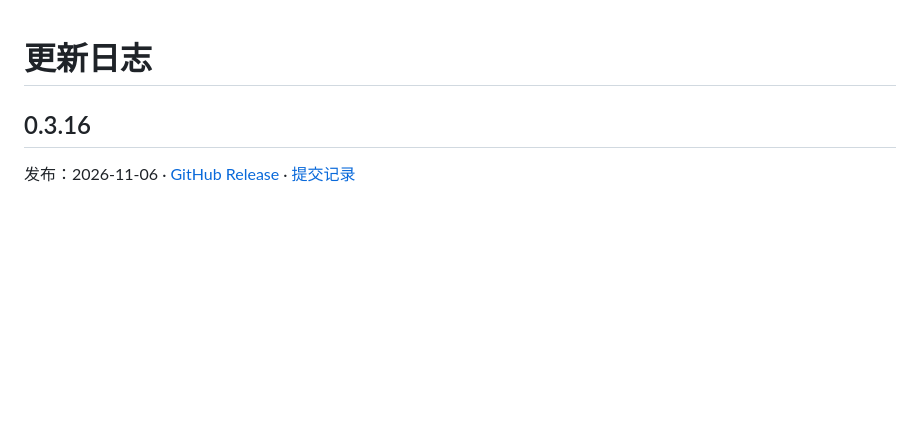
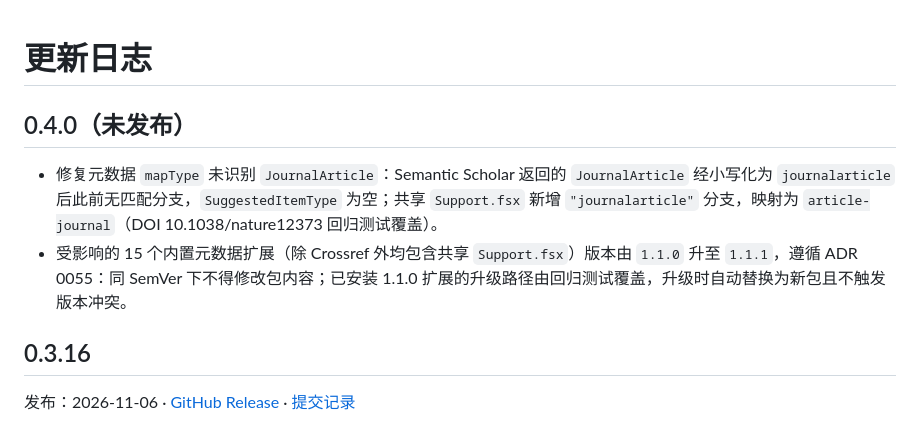
Before and after one commit to kwadraten/patchouli, a Markdown page: Changelog.md, the part around the change. Rendered like a GitHub page; blank space fills up the shorter version.

Commit message:
docs: record 0.4.0 mapType fix and metadata extension 1.1.0 -> 1.1.1 bumps

```diff
--- a/Changelog.md
+++ b/Changelog.md
@@ -1,4 +1,9 @@
 # 更新日志
+
+## 0.4.0（未发布）
+
+- 修复元数据 `mapType` 未识别 `JournalArticle`：Semantic Scholar 返回的 `JournalArticle` 经小写化为 `journalarticle` 后此前无匹配分支，`SuggestedItemType` 为空；共享 `Support.fsx` 新增 `"journalarticle"` 分支，映射为 `article-journal`（DOI 10.1038/nature12373 回归测试覆盖）。
+- 受影响的 15 个内置元数据扩展（除 Crossref 外均包含共享 `Support.fsx`）版本由 `1.1.0` 升至 `1.1.1`，遵循 ADR 0055：同 SemVer 下不得修改包内容；已安装 1.1.0 扩展的升级路径由回归测试覆盖，升级时自动替换为新包且不触发版本冲突。
 
 ## 0.3.16
 
```
